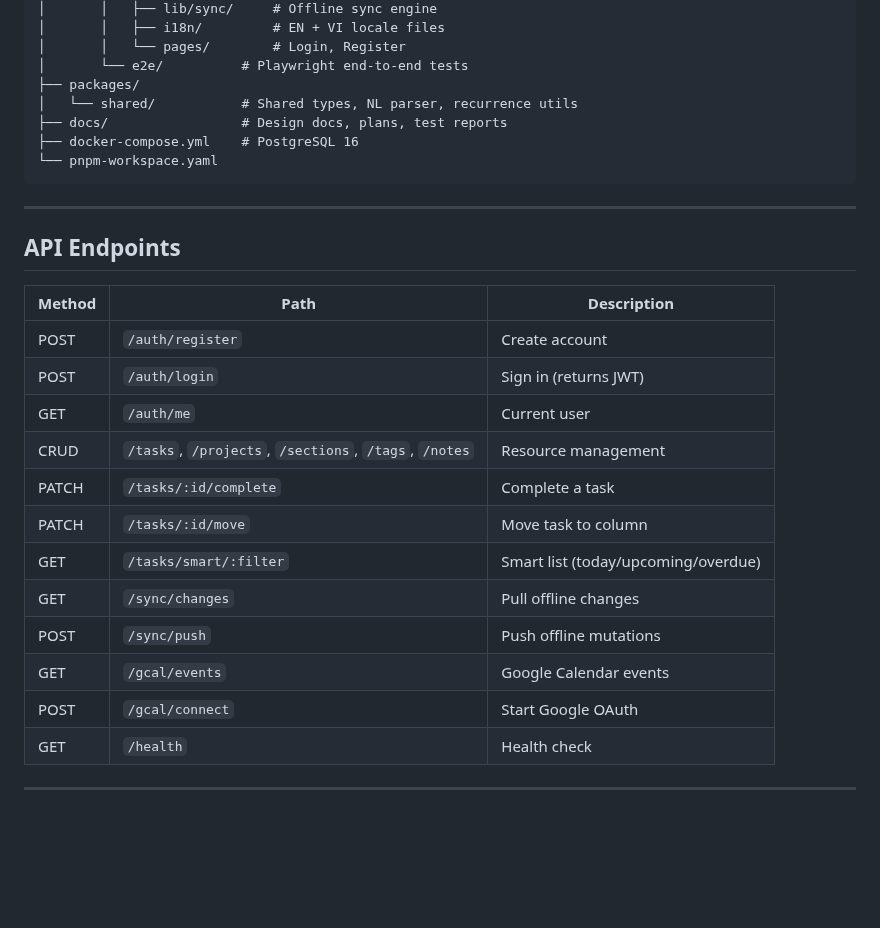
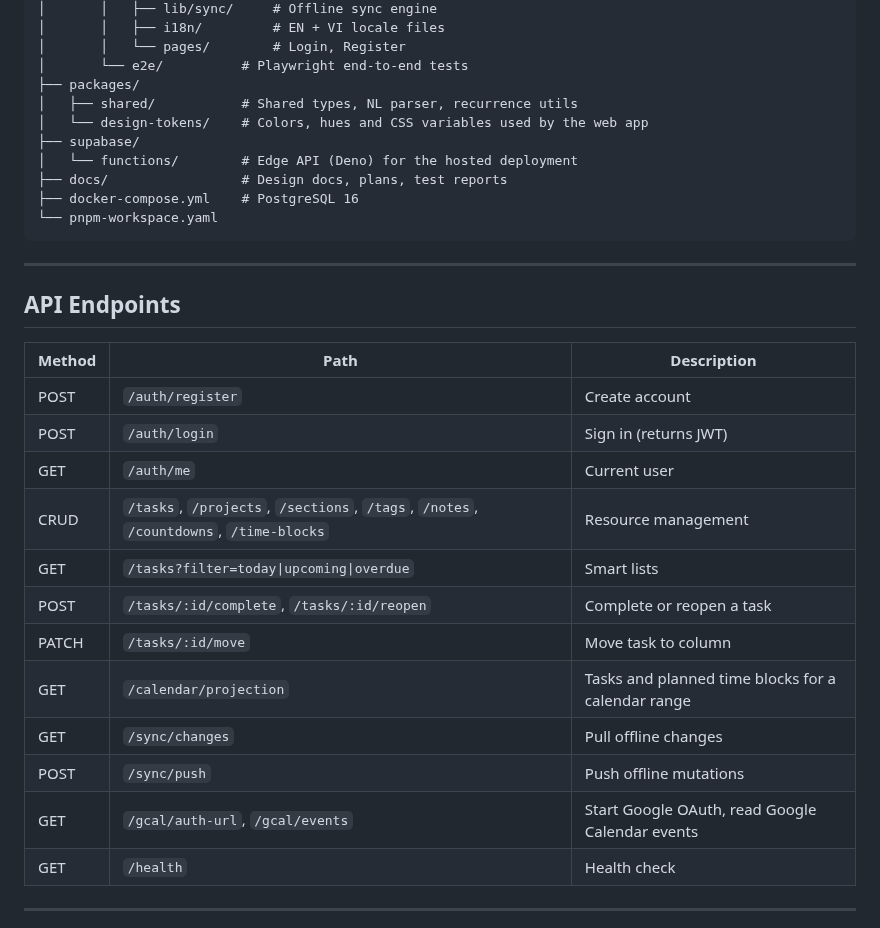
Before and after one commit to Phieu-Tran/Mindoist, a Markdown page: README.md, the part around one of its changes. Drawn GitHub-style; blank space fills up the shorter version.

```diff
--- a/README.md
+++ b/README.md
@@ -175,7 +193,10 @@ mindoist/
 │       │   └── pages/        # Login, Register
 │       └── e2e/          # Playwright end-to-end tests
 ├── packages/
-│   └── shared/           # Shared types, NL parser, recurrence utils
+│   ├── shared/           # Shared types, NL parser, recurrence utils
+│   └── design-tokens/    # Colors, hues and CSS variables used by the web app
+├── supabase/
+│   └── functions/        # Edge API (Deno) for the hosted deployment
 ├── docs/                 # Design docs, plans, test reports
 ├── docker-compose.yml    # PostgreSQL 16
 └── pnpm-workspace.yaml
@@ -190,14 +211,14 @@ mindoist/
 | POST | `/auth/register` | Create account |
 | POST | `/auth/login` | Sign in (returns JWT) |
 | GET | `/auth/me` | Current user |
-| CRUD | `/tasks`, `/projects`, `/sections`, `/tags`, `/notes` | Resource management |
-| PATCH | `/tasks/:id/complete` | Complete a task |
+| CRUD | `/tasks`, `/projects`, `/sections`, `/tags`, `/notes`, `/countdowns`, `/time-blocks` | Resource management |
+| GET | `/tasks?filter=today\|upcoming\|overdue` | Smart lists |
+| POST | `/tasks/:id/complete`, `/tasks/:id/reopen` | Complete or reopen a task |
 | PATCH | `/tasks/:id/move` | Move task to column |
-| GET | `/tasks/smart/:filter` | Smart list (today/upcoming/overdue) |
+| GET | `/calendar/projection` | Tasks and planned time blocks for a calendar range |
 | GET | `/sync/changes` | Pull offline changes |
 | POST | `/sync/push` | Push offline mutations |
-| GET | `/gcal/events` | Google Calendar events |
-| POST | `/gcal/connect` | Start Google OAuth |
+| GET | `/gcal/auth-url`, `/gcal/events` | Start Google OAuth, read Google Calendar events |
 | GET | `/health` | Health check |
 
 ---
```
Also changed, not shown: other parts of README.md (+54 -28 lines), CHANGELOG.md (+8 -0 lines), docs/readme/screenshot-calendar-dark.png, docs/readme/screenshot-quick-capture-dark.png (added), docs/readme/screenshot-summary-light.png (deleted), docs/readme/screenshot-task-detail-light.png (added), docs/readme/screenshot-today-light.png (added), 1 other file.
